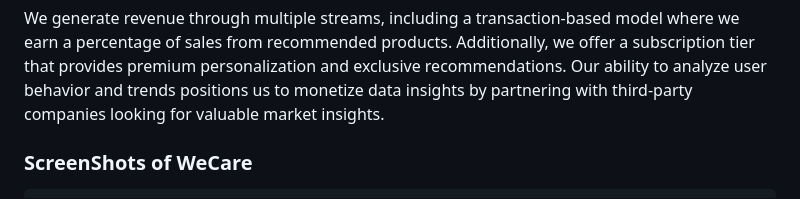
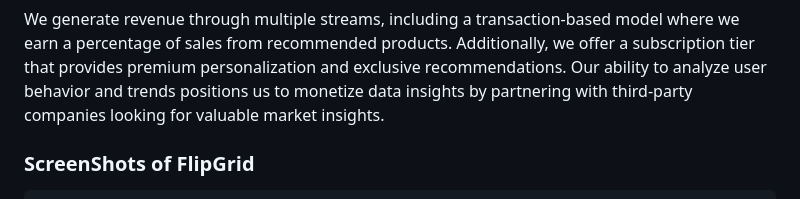
Before and after one commit to AmanGuptaCoder/Flipkart-Grid-5.0, a Markdown page: README.md, the part around one of its changes. Rendered like a GitHub page.

```diff
--- a/README.md
+++ b/README.md
@@ -61,5 +61,5 @@ Our business model centers around enhancing user experiences and driving sales t
 
 We generate revenue through multiple streams, including a transaction-based model where we earn a percentage of sales from recommended products. Additionally, we offer a subscription tier that provides premium personalization and exclusive recommendations. Our ability to analyze user behavior and trends positions us to monetize data insights by partnering with third-party companies looking for valuable market insights.
 
-### ScreenShots of WeCare
+### ScreenShots of FlipGrid
 <pre>
```
Also changed, not shown: other parts of README.md (+1 -4 lines).
